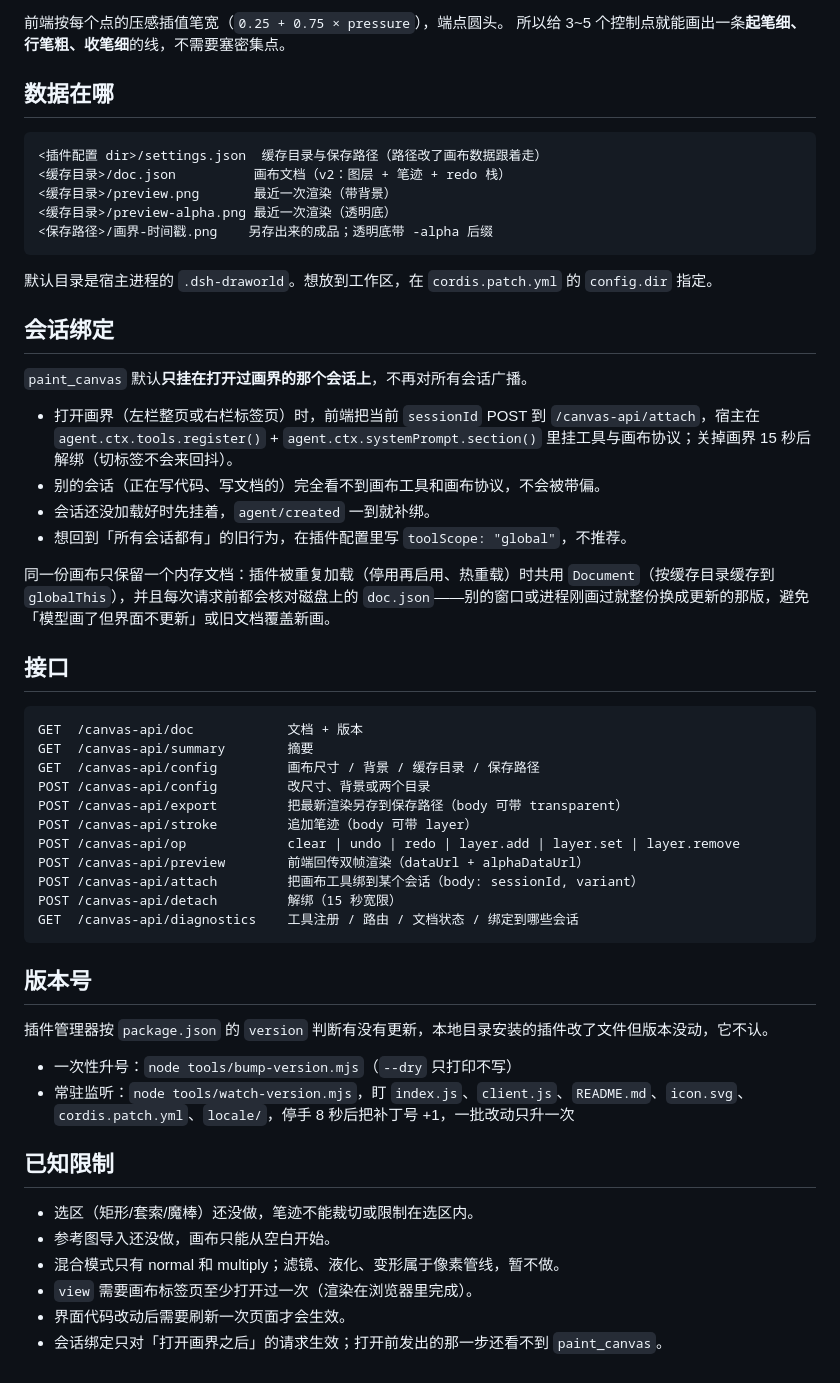
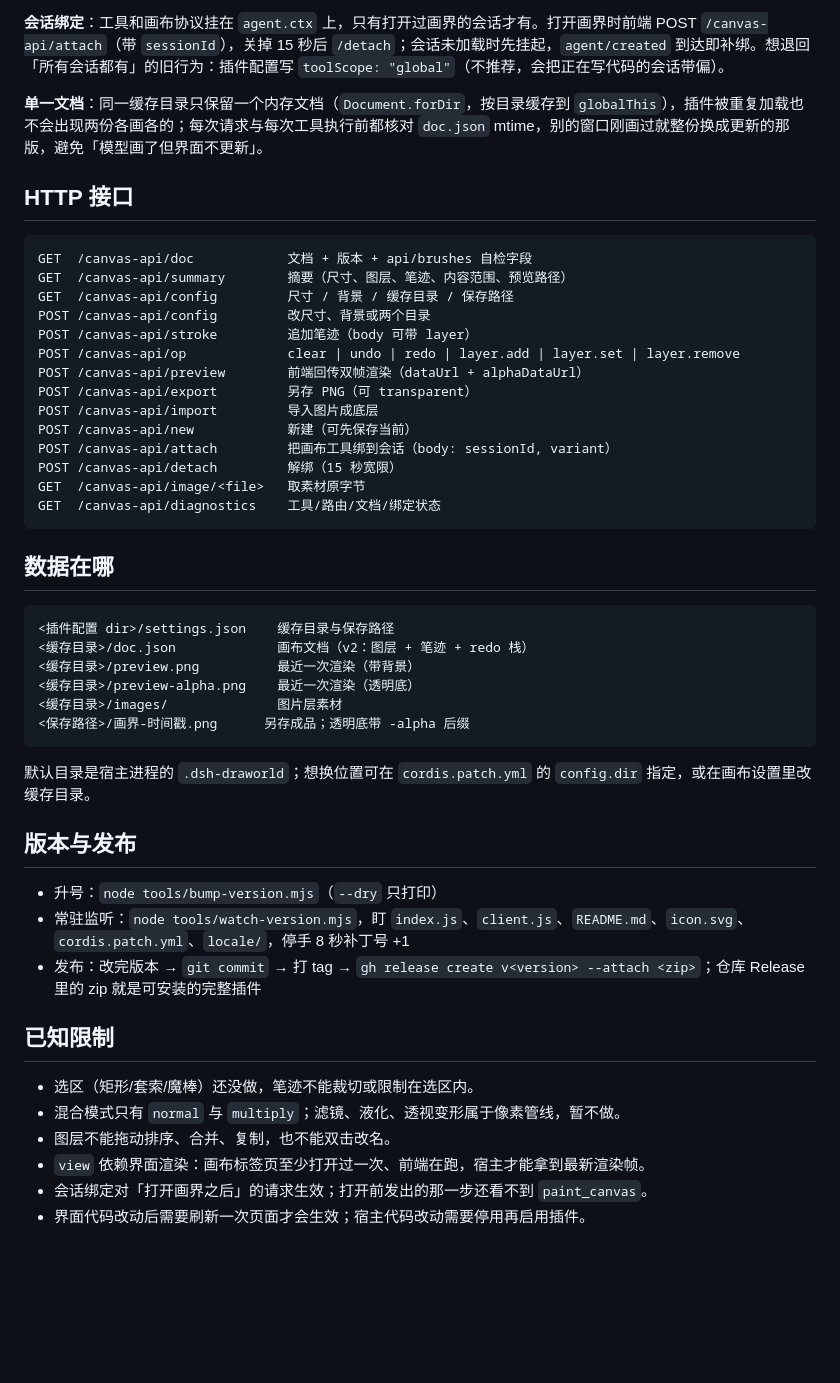
Before and after one commit to RUO-MO/dsh-draworld, a Markdown page: README.md, the part around one of its changes. Rendered like a GitHub page; blank space fills up the shorter version.

````diff
--- a/README.md
+++ b/README.md
@@ -165,58 +149,51 @@
 
-前端按每个点的压感插值笔宽（`0.25 + 0.75 × pressure`），端点圆头。
-所以给 3~5 个控制点就能画出一条**起笔细、行笔粗、收笔细**的线，不需要塞密集点。
+**会话绑定**：工具和画布协议挂在 `agent.ctx` 上，只有打开过画界的会话才有。打开画界时前端 POST `/canvas-api/attach`（带 `sessionId`），关掉 15 秒后 `/detach`；会话未加载时先挂起，`agent/created` 到达即补绑。想退回「所有会话都有」的旧行为：插件配置写 `toolScope: "global"`（不推荐，会把正在写代码的会话带偏）。
+
+**单一文档**：同一缓存目录只保留一个内存文档（`Document.forDir`，按目录缓存到 `globalThis`），插件被重复加载也不会出现两份各画各的；每次请求与每次工具执行前都核对 `doc.json` mtime，别的窗口刚画过就整份换成更新的那版，避免「模型画了但界面不更新」。
+
+## HTTP 接口
+
+```
+GET  /canvas-api/doc            文档 + 版本 + api/brushes 自检字段
+GET  /canvas-api/summary        摘要（尺寸、图层、笔迹、内容范围、预览路径）
+GET  /canvas-api/config         尺寸 / 背景 / 缓存目录 / 保存路径
+POST /canvas-api/config         改尺寸、背景或两个目录
+POST /canvas-api/stroke         追加笔迹（body 可带 layer）
+POST /canvas-api/op             clear | undo | redo | layer.add | layer.set | layer.remove
+POST /canvas-api/preview        前端回传双帧渲染（dataUrl + alphaDataUrl）
+POST /canvas-api/export         另存 PNG（可 transparent）
+POST /canvas-api/import         导入图片成底层
+POST /canvas-api/new            新建（可先保存当前）
+POST /canvas-api/attach         把画布工具绑到会话（body: sessionId, variant）
+POST /canvas-api/detach         解绑（15 秒宽限）
+GET  /canvas-api/image/<file>   取素材原字节
+GET  /canvas-api/diagnostics    工具/路由/文档/绑定状态
+```
 
 ## 数据在哪
 
 ```
-<插件配置 dir>/settings.json  缓存目录与保存路径（路径改了画布数据跟着走）
-<缓存目录>/doc.json          画布文档（v2：图层 + 笔迹 + redo 栈）
-<缓存目录>/preview.png       最近一次渲染（带背景）
-<缓存目录>/preview-alpha.png 最近一次渲染（透明底）
-<保存路径>/画界-时间戳.png    另存出来的成品；透明底带 -alpha 后缀
+<插件配置 dir>/settings.json    缓存目录与保存路径
+<缓存目录>/doc.json             画布文档（v2：图层 + 笔迹 + redo 栈）
+<缓存目录>/preview.png          最近一次渲染（带背景）
+<缓存目录>/preview-alpha.png    最近一次渲染（透明底）
+<缓存目录>/images/              图片层素材
+<保存路径>/画界-时间戳.png      另存成品；透明底带 -alpha 后缀
 ```
 
-默认目录是宿主进程的 `.dsh-draworld`。想放到工作区，在 `cordis.patch.yml` 的 `config.dir` 指定。
+默认目录是宿主进程的 `.dsh-draworld`；想换位置可在 `cordis.patch.yml` 的 `config.dir` 指定，或在画布设置里改缓存目录。
 
-## 会话绑定
+## 版本与发布
 
-`paint_canvas` 默认**只挂在打开过画界的那个会话上**，不再对所有会话广播。
-
-- 打开画界（左栏整页或右栏标签页）时，前端把当前 `sessionId` POST 到 `/canvas-api/attach`，宿主在 `agent.ctx.tools.register()` + `agent.ctx.systemPrompt.section()` 里挂工具与画布协议；关掉画界 15 秒后解绑（切标签不会来回抖）。
-- 别的会话（正在写代码、写文档的）完全看不到画布工具和画布协议，不会被带偏。
-- 会话还没加载好时先挂着，`agent/created` 一到就补绑。
-- 想回到「所有会话都有」的旧行为，在插件配置里写 `toolScope: "global"`，不推荐。
-
-同一份画布只保留一个内存文档：插件被重复加载（停用再启用、热重载）时共用 `Document`（按缓存目录缓存到 `globalThis`），并且每次请求前都会核对磁盘上的 `doc.json`——别的窗口或进程刚画过就整份换成更新的那版，避免「模型画了但界面不更新」或旧文档覆盖新画。
-
-## 接口
-
-```
-GET  /canvas-api/doc            文档 + 版本
-GET  /canvas-api/summary        摘要
-GET  /canvas-api/config         画布尺寸 / 背景 / 缓存目录 / 保存路径
-POST /canvas-api/config         改尺寸、背景或两个目录
-POST /canvas-api/export         把最新渲染另存到保存路径（body 可带 transparent）
-POST /canvas-api/stroke         追加笔迹（body 可带 layer）
-POST /canvas-api/op             clear | undo | redo | layer.add | layer.set | layer.remove
-POST /canvas-api/preview        前端回传双帧渲染（dataUrl + alphaDataUrl）
-POST /canvas-api/attach         把画布工具绑到某个会话（body: sessionId, variant）
-POST /canvas-api/detach         解绑（15 秒宽限）
-GET  /canvas-api/diagnostics    工具注册 / 路由 / 文档状态 / 绑定到哪些会话
-```
-
-## 版本号
-
-插件管理器按 `package.json` 的 `version` 判断有没有更新，本地目录安装的插件改了文件但版本没动，它不认。
-
-- 一次性升号：`node tools/bump-version.mjs`（`--dry` 只打印不写）
-- 常驻监听：`node tools/watch-version.mjs`，盯 `index.js`、`client.js`、`README.md`、`icon.svg`、`cordis.patch.yml`、`locale/`，停手 8 秒后把补丁号 +1，一批改动只升一次
+- 升号：`node tools/bump-version.mjs`（`--dry` 只打印）
+- 常驻监听：`node tools/watch-version.mjs`，盯 `index.js`、`client.js`、`README.md`、`icon.svg`、`cordis.patch.yml`、`locale/`，停手 8 秒补丁号 +1
+- 发布：改完版本 → `git commit` → 打 tag → `gh release create v<version> --attach <zip>`；仓库 Release 里的 zip 就是可安装的完整插件
 
 ## 已知限制
 
 - 选区（矩形/套索/魔棒）还没做，笔迹不能裁切或限制在选区内。
-- 参考图导入还没做，画布只能从空白开始。
-- 混合模式只有 normal 和 multiply；滤镜、液化、变形属于像素管线，暂不做。
-- `view` 需要画布标签页至少打开过一次（渲染在浏览器里完成）。
-- 界面代码改动后需要刷新一次页面才会生效。
-- 会话绑定只对「打开画界之后」的请求生效；打开前发出的那一步还看不到 `paint_canvas`。
+- 混合模式只有 `normal` 与 `multiply`；滤镜、液化、透视变形属于像素管线，暂不做。
+- 图层不能拖动排序、合并、复制，也不能双击改名。
+- `view` 依赖界面渲染：画布标签页至少打开过一次、前端在跑，宿主才能拿到最新渲染帧。
+- 会话绑定对「打开画界之后」的请求生效；打开前发出的那一步还看不到 `paint_canvas`。
+- 界面代码改动后需要刷新一次页面才会生效；宿主代码改动需要停用再启用插件。
````
Also changed, not shown: other parts of README.md (+93 -109 lines), docs/assets/brushes.png (added), 1 other file.
